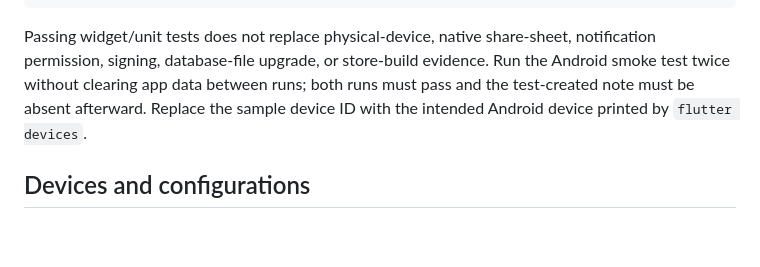
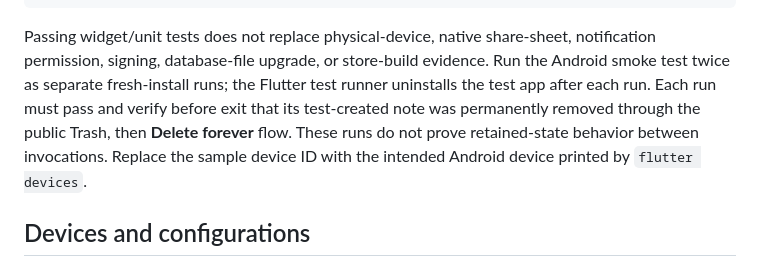
Before and after one commit to nguyendong47/flutter-clean-notes, a Markdown page: docs/qa.md, the part around the change. Drawn GitHub-style; blank space fills up the shorter version.

Commit message:
docs: correct Android smoke cleanup expectations

```diff
--- a/docs/qa.md
+++ b/docs/qa.md
@@ -32,9 +32,12 @@ flutter test test/notification_service_test.dart test/app/notification_routing_t
 
 Passing widget/unit tests does not replace physical-device, native share-sheet,
 notification permission, signing, database-file upgrade, or store-build evidence.
-Run the Android smoke test twice without clearing app data between runs; both runs
-must pass and the test-created note must be absent afterward. Replace the sample
-device ID with the intended Android device printed by `flutter devices`.
+Run the Android smoke test twice as separate fresh-install runs; the Flutter test
+runner uninstalls the test app after each run. Each run must pass and verify before
+exit that its test-created note was permanently removed through the public Trash,
+then **Delete forever** flow. These runs do not prove retained-state behavior
+between invocations. Replace the sample device ID with the intended Android device
+printed by `flutter devices`.
 
 ## Devices and configurations
 
```
